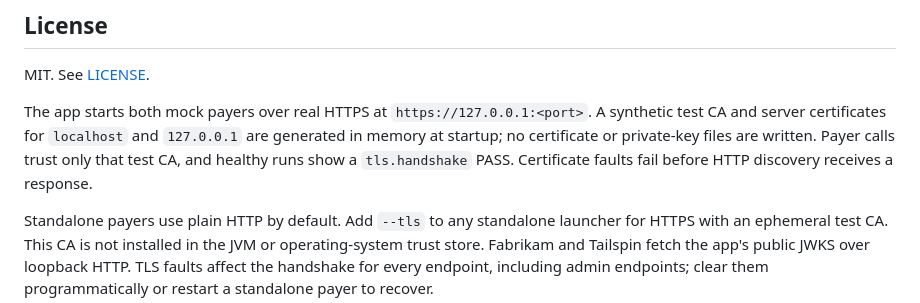
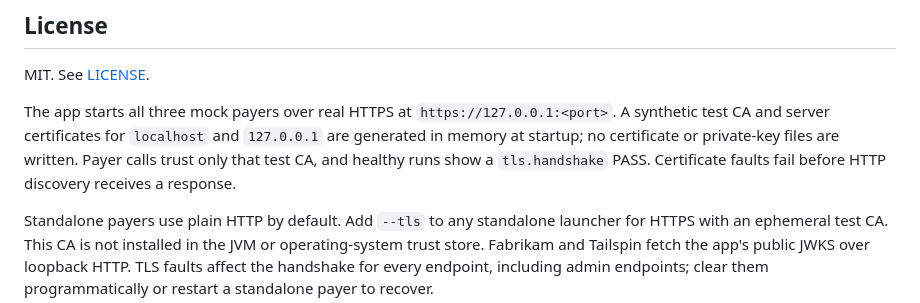
Before and after one commit to dflippojr/payer-onboarding-workbench, a Markdown page: README.md, the part around the change. GitHub-like rendering.

```diff
--- a/README.md
+++ b/README.md
@@ -373,6 +373,6 @@ On Windows, use `;` instead of `:` as the classpath separator.
 
 MIT. See [LICENSE](LICENSE).
 
-The app starts both mock payers over real HTTPS at `https://127.0.0.1:<port>`. A synthetic test CA and server certificates for `localhost` and `127.0.0.1` are generated in memory at startup; no certificate or private-key files are written. Payer calls trust only that test CA, and healthy runs show a `tls.handshake` PASS. Certificate faults fail before HTTP discovery receives a response.
+The app starts all three mock payers over real HTTPS at `https://127.0.0.1:<port>`. A synthetic test CA and server certificates for `localhost` and `127.0.0.1` are generated in memory at startup; no certificate or private-key files are written. Payer calls trust only that test CA, and healthy runs show a `tls.handshake` PASS. Certificate faults fail before HTTP discovery receives a response.
 
 Standalone payers use plain HTTP by default. Add `--tls` to any standalone launcher for HTTPS with an ephemeral test CA. This CA is not installed in the JVM or operating-system trust store. Fabrikam and Tailspin fetch the app's public JWKS over loopback HTTP. TLS faults affect the handshake for every endpoint, including admin endpoints; clear them programmatically or restart a standalone payer to recover.
```
Also changed, not shown: DECISIONS.md (+1 -1 lines).
